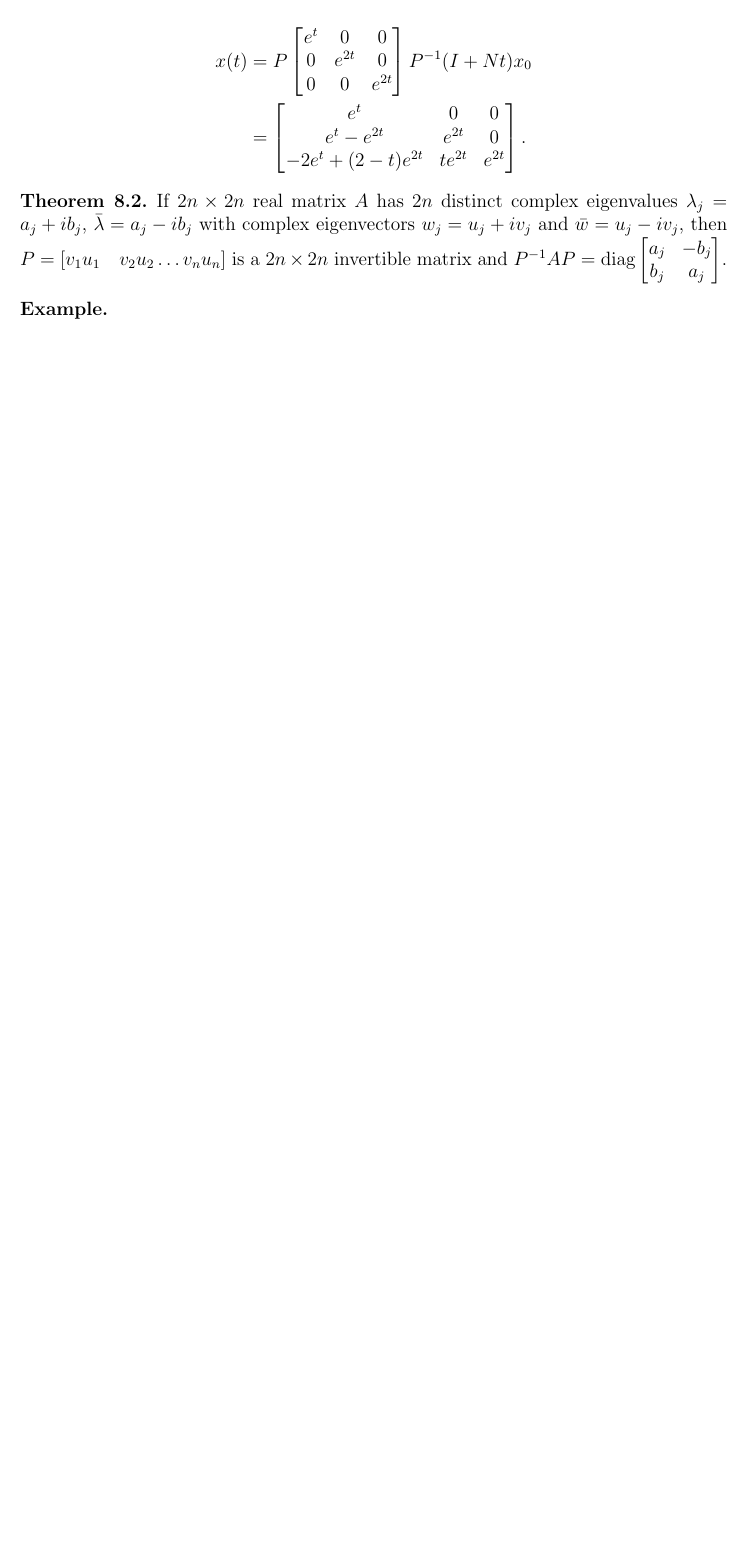
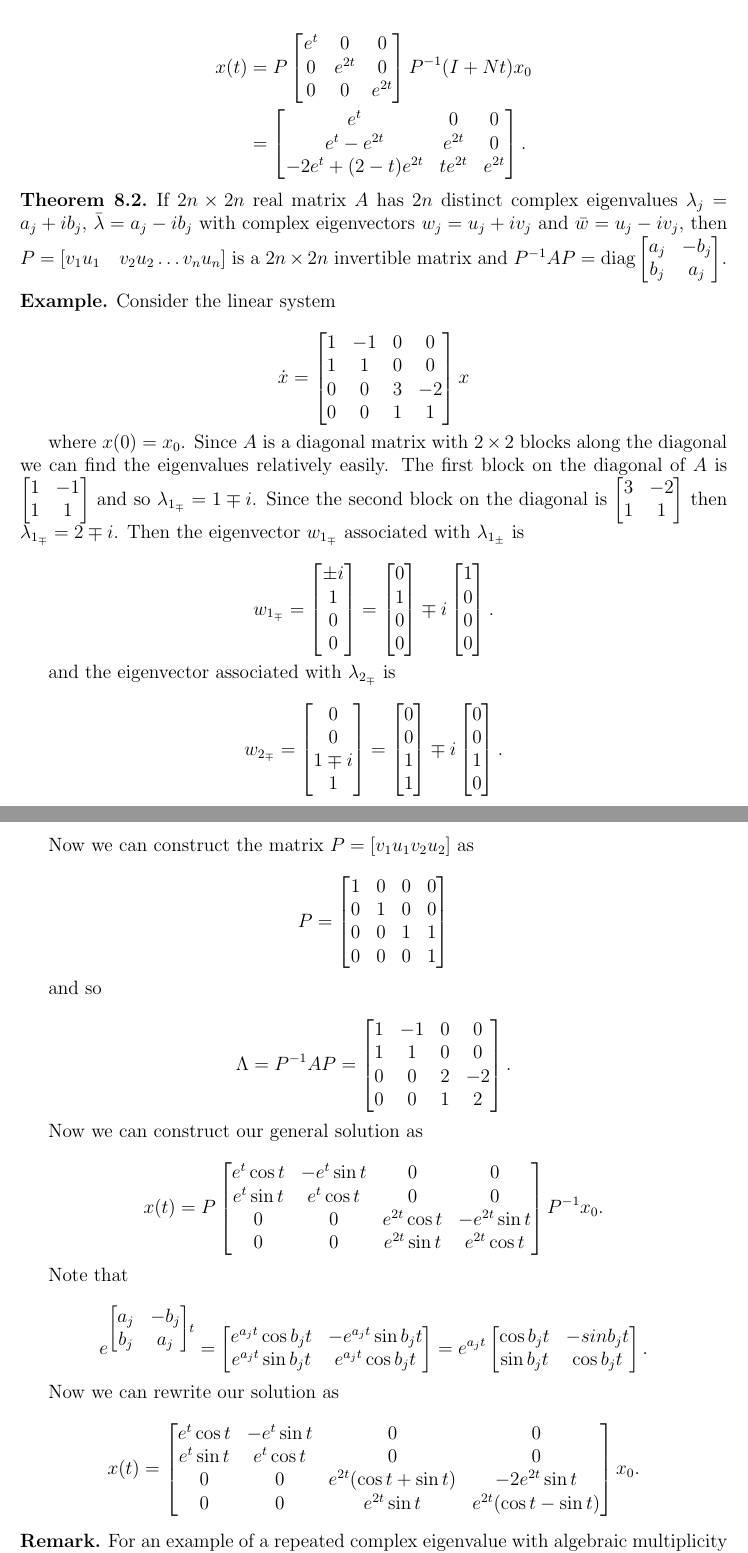
Before and after one commit to mmace3/MATH487, a LaTeX document (MyNotes/MATH487.tex): part of page 24 of 24 before the commit and two parts of pages 24 and 25 of 26 after it, the two joined at a grey line, cut so that both start at the same text, the shorter picture padded with empty space. Compiled offline with LaTeX, dvips and Ghostscript.

Commit message:
added more notes

```diff
--- a/MyNotes/MATH487.tex
+++ b/MyNotes/MATH487.tex
@@ -1915,6 +1915,151 @@ b_j & a_j
 \end{theorem}
 
 \begin{example}
-
+Consider the linear system
+
+\[
+\dot x =
+\begin{bmatrix}
+1 & -1 & 0 & 0 \\
+1 & 1 & 0 & 0 \\
+0 & 0 & 3 & -2 \\
+0 & 0 & 1 & 1
+\end{bmatrix}
+x
+\]
+
+
+where $x(0) = x_0$. Since $A$ is a diagonal matrix with $2 \times 2$ blocks along the diagonal we
+can find the eigenvalues relatively easily. The first block on the diagonal of $A$ is
+$\begin{bmatrix} 1 & -1 \\ 1 & 1 \end{bmatrix}$ and so $\lambda_{1_{\mp}} = 1 \mp i$. Since the
+second block on the diagonal is $\begin{bmatrix} 3 & -2 \\ 1 & 1 \end{bmatrix}$ then
+$\lambda_{1_{\mp}} = 2 \mp i$. Then the eigenvector $w_{1_{\mp}}$ associated with $\lambda_{1_{\pm}}$
+is
+
+\[
+w_{1_{\mp}} =
+\begin{bmatrix}
+\pm i \\
+1 \\
+0 \\
+0
+\end{bmatrix}
+=
+\begin{bmatrix}
+0 \\
+1 \\
+0 \\
+0
+\end{bmatrix}
+\mp
+i
+\begin{bmatrix}
+1 \\
+0 \\
+0 \\
+0
+\end{bmatrix}.
+\]
+
+and the eigenvector associated with $\lambda_{2_{\mp}}$ is
+
+\[
+w_{2_{\mp}} =
+\begin{bmatrix}
+0 \\
+0 \\
+1 \mp i \\
+1
+\end{bmatrix}
+=
+\begin{bmatrix}
+0 \\
+0 \\
+1 \\
+1
+\end{bmatrix}
+\mp i
+\begin{bmatrix}
+0 \\
+0 \\
+1 \\
+0
+\end{bmatrix}.
+\]
+
+Now we can construct the matrix $P = [v_1 u_1 v_2 u_2]$ as
+
+\[
+P =
+\begin{bmatrix}
+1 & 0 & 0 & 0 \\
+0 & 1 & 0 & 0 \\
+0 & 0 & 1 & 1 \\
+0 & 0 & 0 & 1
+\end{bmatrix}
+\]
+
+and so
+
+\[
+\Lambda = P^{-1}AP =
+\begin{bmatrix}
+1 & -1 & 0 & 0 \\
+1 & 1 & 0 & 0 \\
+0 & 0 & 2 & -2 \\
+0 & 0 & 1 & 2
+\end{bmatrix}.
+\]
+
+Now we can construct our general solution as
+
+\[
+x(t) = P
+\begin{bmatrix}
+e^t \cos t & -e^t \sin t & 0 & 0 \\
+e^t \sin t & e^t \cos t & 0 & 0 \\
+0 & 0 & e^{2t}\cos t & -e^{2t}\sin t \\
+0 & 0 & e^{2t}\sin t & e^{2t}\cos t
+\end{bmatrix}
+P^{-1} x_0.
+\]
+
+Note that
+
+\[
+e^{\begin{bmatrix}
+a_j & -b_j \\
+b_j & a_j
+\end{bmatrix}
+t
+}
+=
+\begin{bmatrix}
+e^{a_j t} \cos b_j t & -e^{a_j t} \sin b_j t \\
+e^{a_j t} \sin b_j t & e^{a_j t} \cos b_j t
+\end{bmatrix}
+= e^{a_j t}
+\begin{bmatrix}
+\cos b_j t & -sin b_j t \\
+\sin b_j t & \cos b_j t
+\end{bmatrix}.
+\]
+
+Now we can rewrite our solution as
+
+\[
+x(t) =
+\begin{bmatrix}
+e^t \cos t & -e^t \sin t & 0 & 0 \\
+e^t \sin t & e^t \cos t & 0 & 0 \\
+0 & 0 & e^{2t} (\cos t + \sin t) & -2 e^{2t} \sin t \\
+0 & 0 & e^{2t} \sin t & e^{2t} (\cos t - \sin t)
+\end{bmatrix}
+x_0.
+\]
 \end{example}
 
+\begin{remark}
+For an example of a repeated complex eigenvalue with algebraic multiplicity consider $(\lambda^2 + 2)^2 = 0$ and
+so $\lambda^2 + 1 - 0$. Therefore $\lambda^2 = -1$ and so $\lambda = \pm i$.
+\end{remark}
```
Also changed, not shown: MyNotes/MATH487.pdf, MyNotes/MATH487.tex (141 more changed lines).
